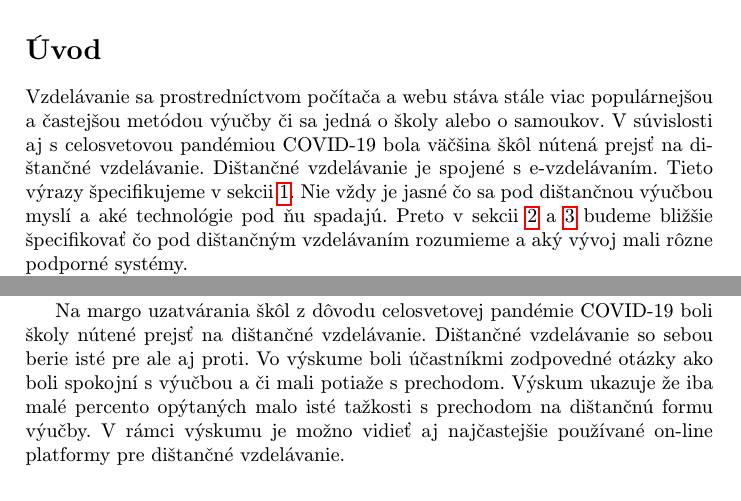
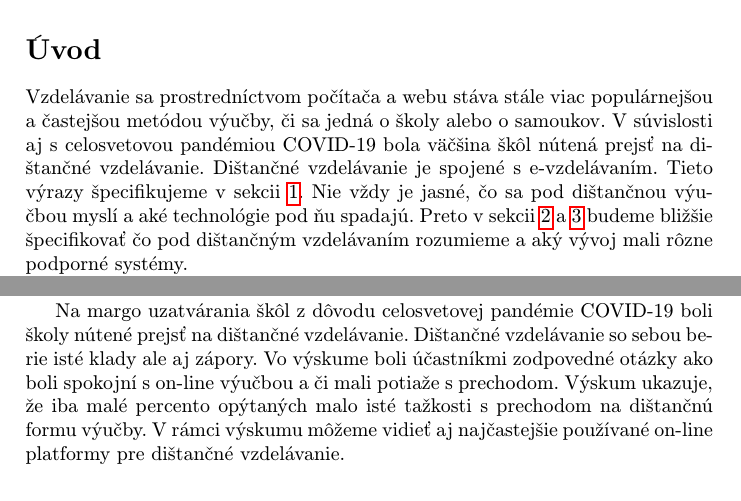
Before and after one commit to WhenGrill/MIP_ZS_2020, a LaTeX paper (clanok.tex): two parts of pages 1 and 7 of 7, joined at a grey line, cut so that both start at the same text. Compiled offline with pdfLaTeX.

Commit message:
Uprava textu

```diff
--- a/clanok.tex
+++ b/clanok.tex
@@ -49,9 +49,9 @@ S e-vzdelávaním ide ruka v ruke dištančné vzdelávanie, ktoré hlavne v ťa
 \section*{Úvod} %Nezobrazi sa cislovanie
 \label{uvod}
 %Uvod do problematiky
-Vzdelávanie sa prostredníctvom počítača a webu stáva stále viac populárnejšou a častejšou metódou výučby či sa jedná o školy alebo o samoukov. V súvislosti aj s celosvetovou pandémiou
+Vzdelávanie sa prostredníctvom počítača a webu stáva stále viac populárnejšou a častejšou metódou výučby, či sa jedná o školy alebo o samoukov. V súvislosti aj s celosvetovou pandémiou
  COVID-19 bola väčšina škôl nútená prejsť na dištančné vzdelávanie. Dištančné vzdelávanie je spojené s e-vzdelávaním. Tieto výrazy špecifikujeme v sekcii \ref{rozdiely}.
- Nie vždy je jasné čo sa pod dištančnou výučbou myslí a aké technológie pod ňu spadajú. Preto v sekcii \ref{typy} a \ref{Vyvojsys} budeme bližšie špecifikovať čo pod dištančným vzdelávaním rozumieme a aký vývoj mali rôzne podporné systémy.
+ Nie vždy je jasné, čo sa pod dištančnou výučbou myslí a aké technológie pod ňu spadajú. Preto v sekcii \ref{typy} a \ref{Vyvojsys} budeme bližšie špecifikovať čo pod dištančným vzdelávaním rozumieme a aký vývoj mali rôzne podporné systémy.
 
  V súvislosti s pandémiou COVID-19 a prechodom na dištančné vzdelávanie prichádzajú určité výzvy vo vzdelávaní.
  Je veľmi dôležité zabezpečiť kontinuitu vzdelávania aj počas pandémie a nemožnosti prezenčnej výučby prostredníctvom internetu. V rámci tohto prechodu bol vykonaný výskum zameraný na spätnú väzbu od študentov k on-line riešeniam, výhodám a nevýhodám a ich obavám ohľadom vzdelávania.
@@ -198,8 +198,8 @@ V nasledujúcich podsekciách si rozoberieme výhody a nevýhody dištančného
 \section*{Záver}
 Vývoj podporných systémov sa stále urýchľuje a stále sa prichádza na nové riešenia a technológie. V dnešnej pokročilej dobe a taktiež v rámci technologického pokroku je možné uskutočnovať dištančné vzdelávanie prostredníctvom internetu.
 
-Na margo uzatvárania škôl z dôvodu celosvetovej pandémie COVID-19 boli školy nútené prejsť na dištančné vzdelávanie. Dištančné vzdelávanie so sebou berie isté pre ale aj proti. Vo výskume boli účastníkmi zodpovedné otázky ako boli spokojní s výučbou a či mali potiaže s prechodom.
-Výskum ukazuje že iba malé percento opýtaných malo isté tažkosti s prechodom na dištančnú formu výučby. V rámci výskumu je možno vidieť aj najčastejšie používané on-line platformy pre dištančné vzdelávanie.
+Na margo uzatvárania škôl z dôvodu celosvetovej pandémie COVID-19 boli školy nútené prejsť na dištančné vzdelávanie. Dištančné vzdelávanie so sebou berie isté klady ale aj zápory. Vo výskume boli účastníkmi zodpovedné otázky ako boli spokojní s on-line výučbou a či mali potiaže s prechodom.
+Výskum ukazuje, že iba malé percento opýtaných malo isté tažkosti s prechodom na dištančnú formu výučby. V rámci výskumu môžeme vidieť aj najčastejšie používané on-line platformy pre dištančné vzdelávanie.
 %Poukázanie na jendotlivé typy dištančnej výučby, reakcia ludi na vyucbu pocas pandemie. , vyzvy v pocas pandemie covid-19.
 
 %\section{Aplikácia dištančnej výučby v praxi}
```
Also changed, not shown: clanok.pdf, clanok.tex (6 more changed lines).
